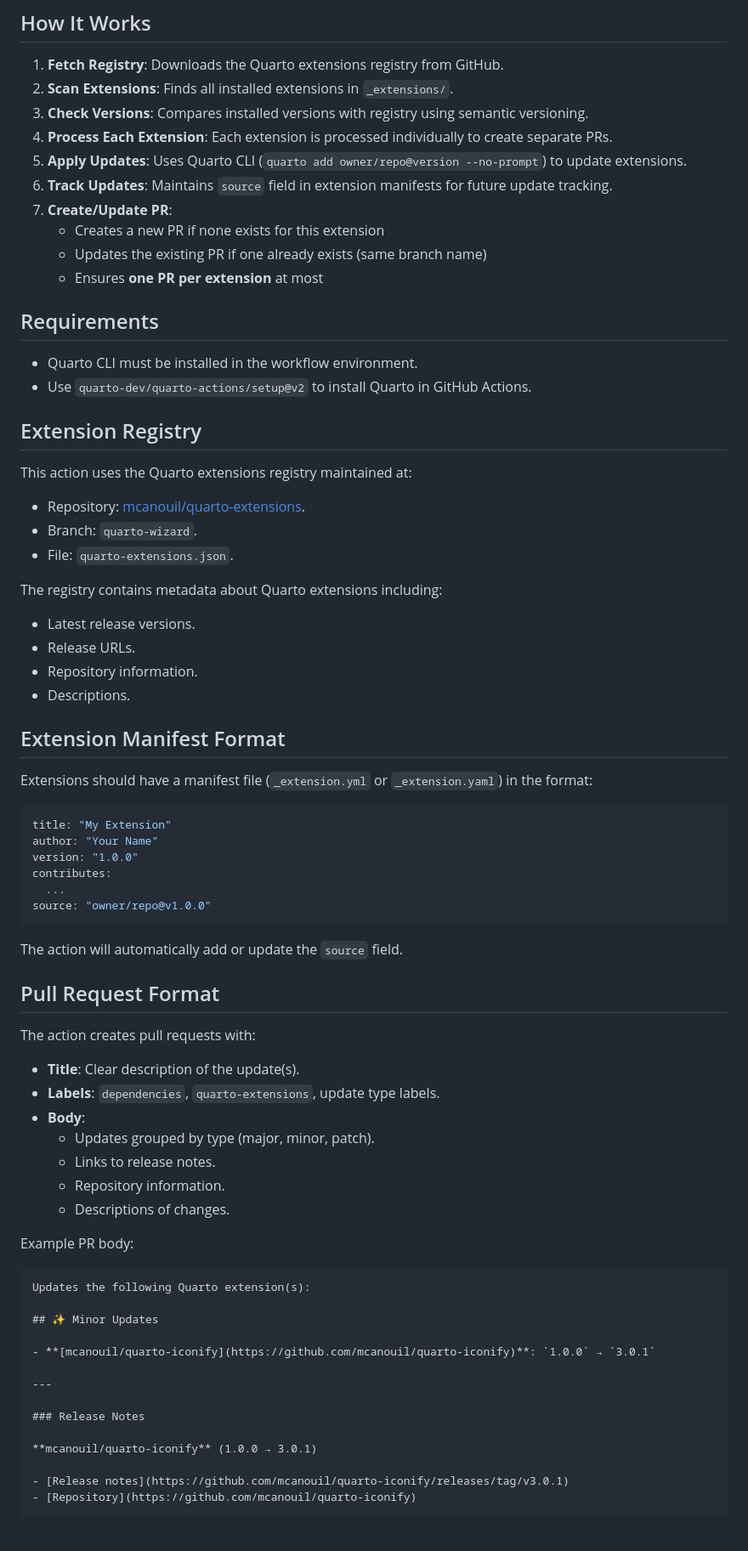
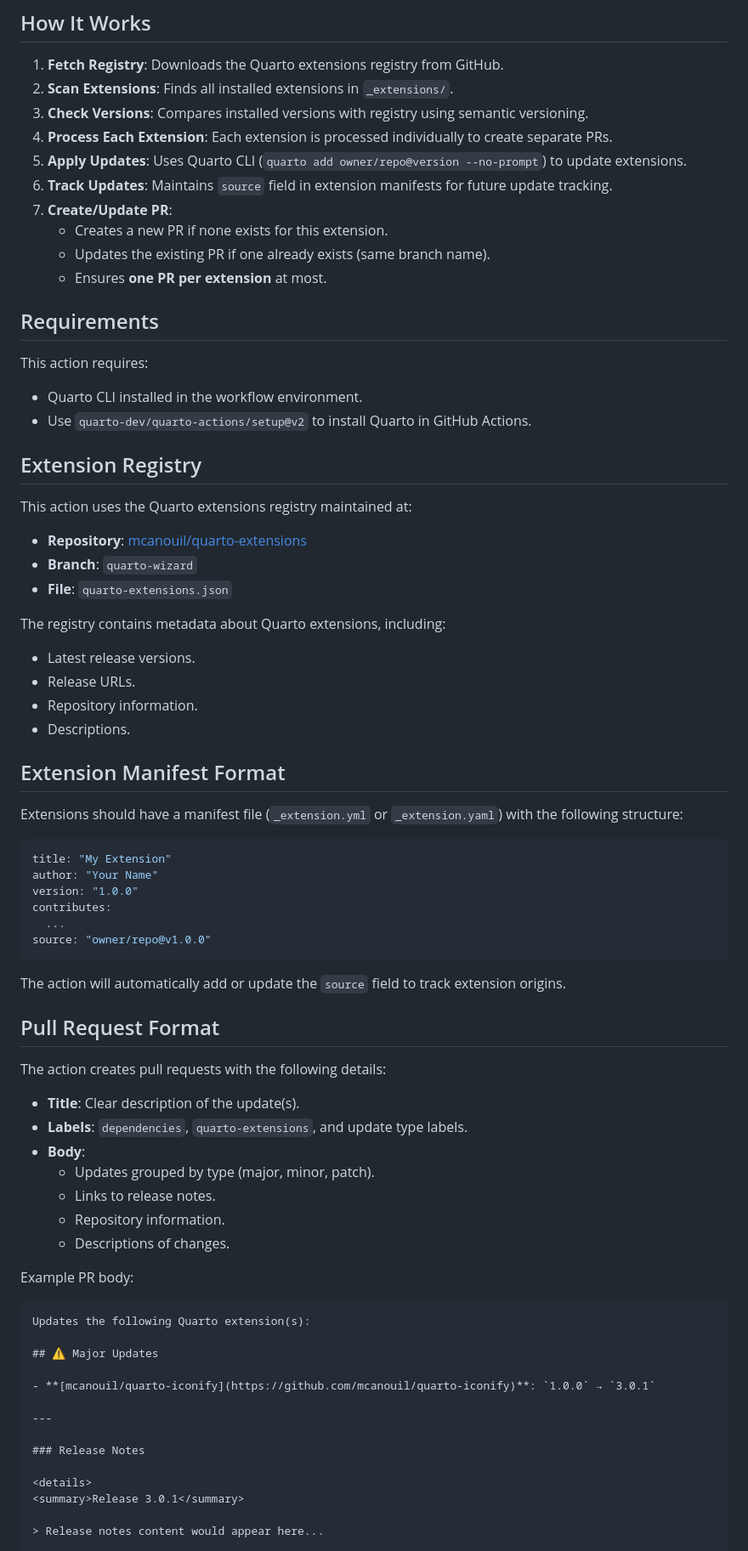
Before and after one commit to mcanouil/quarto-extensions-updater, a Markdown page: README.md, the part around one of its changes. Shown at 85% size. Drawn GitHub-style; blank space fills up the shorter version.

````diff
--- a/README.md
+++ b/README.md
@@ -120,24 +120,26 @@ jobs:
 5. **Apply Updates**: Uses Quarto CLI (`quarto add owner/repo@version --no-prompt`) to update extensions.
 6. **Track Updates**: Maintains `source` field in extension manifests for future update tracking.
 7. **Create/Update PR**:
-   - Creates a new PR if none exists for this extension
-   - Updates the existing PR if one already exists (same branch name)
-   - Ensures **one PR per extension** at most
+   - Creates a new PR if none exists for this extension.
+   - Updates the existing PR if one already exists (same branch name).
+   - Ensures **one PR per extension** at most.
 
 ## Requirements
 
-- Quarto CLI must be installed in the workflow environment.
+This action requires:
+
+- Quarto CLI installed in the workflow environment.
 - Use `quarto-dev/quarto-actions/setup@v2` to install Quarto in GitHub Actions.
 
 ## Extension Registry
 
 This action uses the Quarto extensions registry maintained at:
 
-- Repository: [mcanouil/quarto-extensions](https://github.com/mcanouil/quarto-extensions).
-- Branch: `quarto-wizard`.
-- File: `quarto-extensions.json`.
+- **Repository**: [mcanouil/quarto-extensions](https://github.com/mcanouil/quarto-extensions)
+- **Branch**: `quarto-wizard`
+- **File**: `quarto-extensions.json`
 
-The registry contains metadata about Quarto extensions including:
+The registry contains metadata about Quarto extensions, including:
 
 - Latest release versions.
 - Release URLs.
@@ -146,7 +148,7 @@ The registry contains metadata about Quarto extensions including:
 
 ## Extension Manifest Format
 
-Extensions should have a manifest file (`_extension.yml` or `_extension.yaml`) in the format:
+Extensions should have a manifest file (`_extension.yml` or `_extension.yaml`) with the following structure:
 
 ```yaml
 title: "My Extension"
@@ -157,14 +159,14 @@ contributes:
 source: "owner/repo@v1.0.0"
 ```
 
-The action will automatically add or update the `source` field.
+The action will automatically add or update the `source` field to track extension origins.
 
 ## Pull Request Format
 
-The action creates pull requests with:
+The action creates pull requests with the following details:
 
 - **Title**: Clear description of the update(s).
-- **Labels**: `dependencies`, `quarto-extensions`, update type labels.
+- **Labels**: `dependencies`, `quarto-extensions`, and update type labels.
 - **Body**:
   - Updates grouped by type (major, minor, patch).
   - Links to release notes.
@@ -176,7 +178,7 @@ Example PR body:
 ```markdown
 Updates the following Quarto extension(s):
 
-## ✨ Minor Updates
+## ⚠️ Major Updates
 
 - **[mcanouil/quarto-iconify](https://github.com/mcanouil/quarto-iconify)**: `1.0.0` → `3.0.1`
 
@@ -184,8 +186,8 @@ Updates the following Quarto extension(s):
 
 ### Release Notes
 
-**mcanouil/quarto-iconify** (1.0.0 → 3.0.1)
+<details>
+<summary>Release 3.0.1</summary>
 
-- [Release notes](https://github.com/mcanouil/quarto-iconify/releases/tag/v3.0.1)
-- [Repository](https://github.com/mcanouil/quarto-iconify)
+> Release notes content would appear here...
 
````
Also changed, not shown: other parts of README.md (+89 -117 lines).
